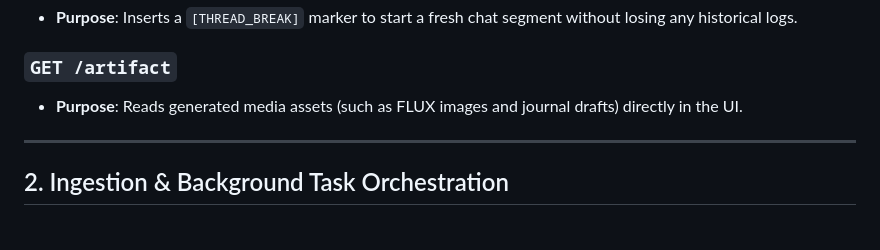
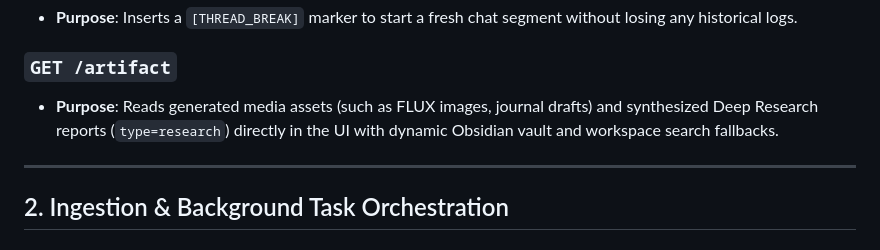
Before and after one commit to Rathius-Saranoth/Evelyn-Engine, a Markdown page: reference/endpoints.md, the part around the change. Drawn GitHub-style.

```diff
--- a/reference/endpoints.md
+++ b/reference/endpoints.md
@@ -43,7 +43,7 @@ This document is the single source of truth for the custom REST and Server-Sent
 * **Purpose**: Inserts a `[THREAD_BREAK]` marker to start a fresh chat segment without losing any historical logs.
 
 ### `GET /artifact`
-* **Purpose**: Reads generated media assets (such as FLUX images and journal drafts) directly in the UI.
+* **Purpose**: Reads generated media assets (such as FLUX images, journal drafts) and synthesized Deep Research reports (`type=research`) directly in the UI with dynamic Obsidian vault and workspace search fallbacks.
 
 ---
 
```
Also changed, not shown: reference/engine_architecture.md (+1 -1 lines).
